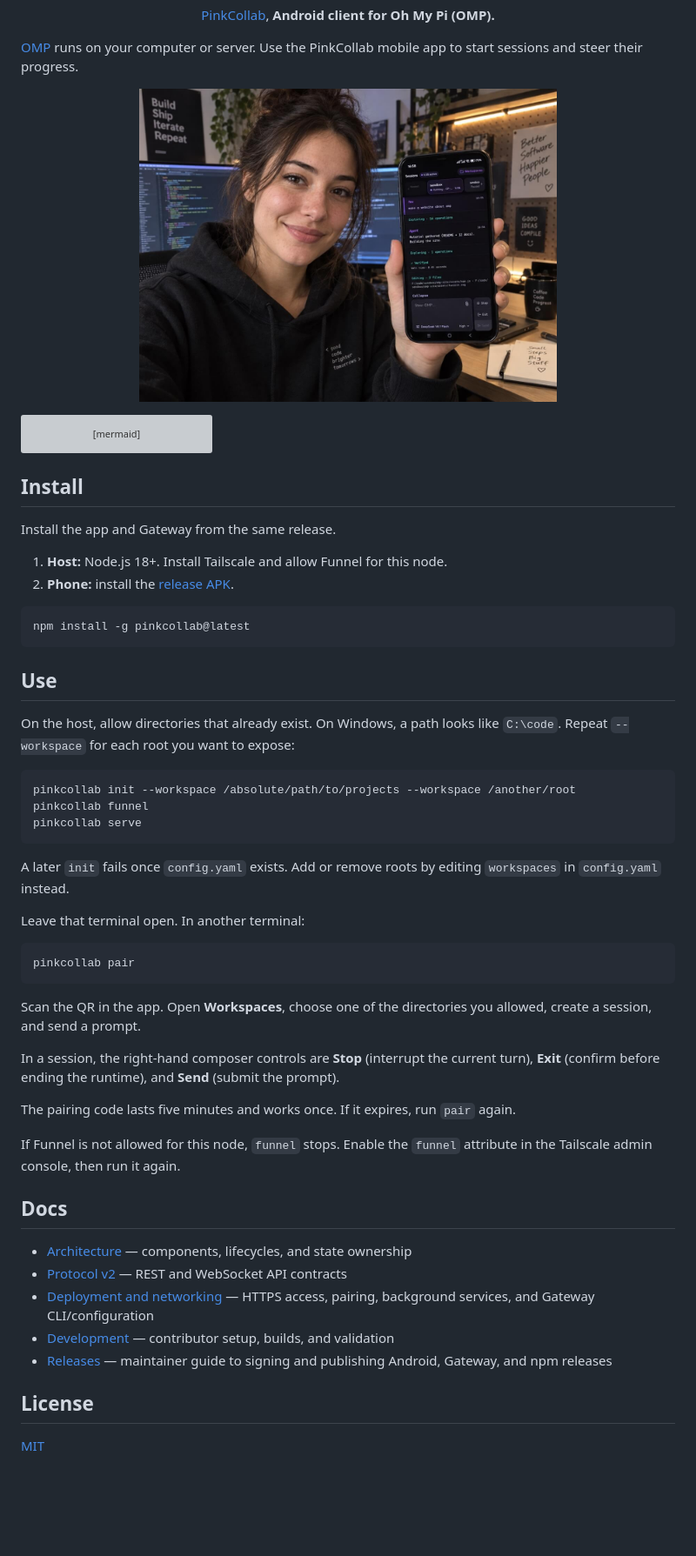
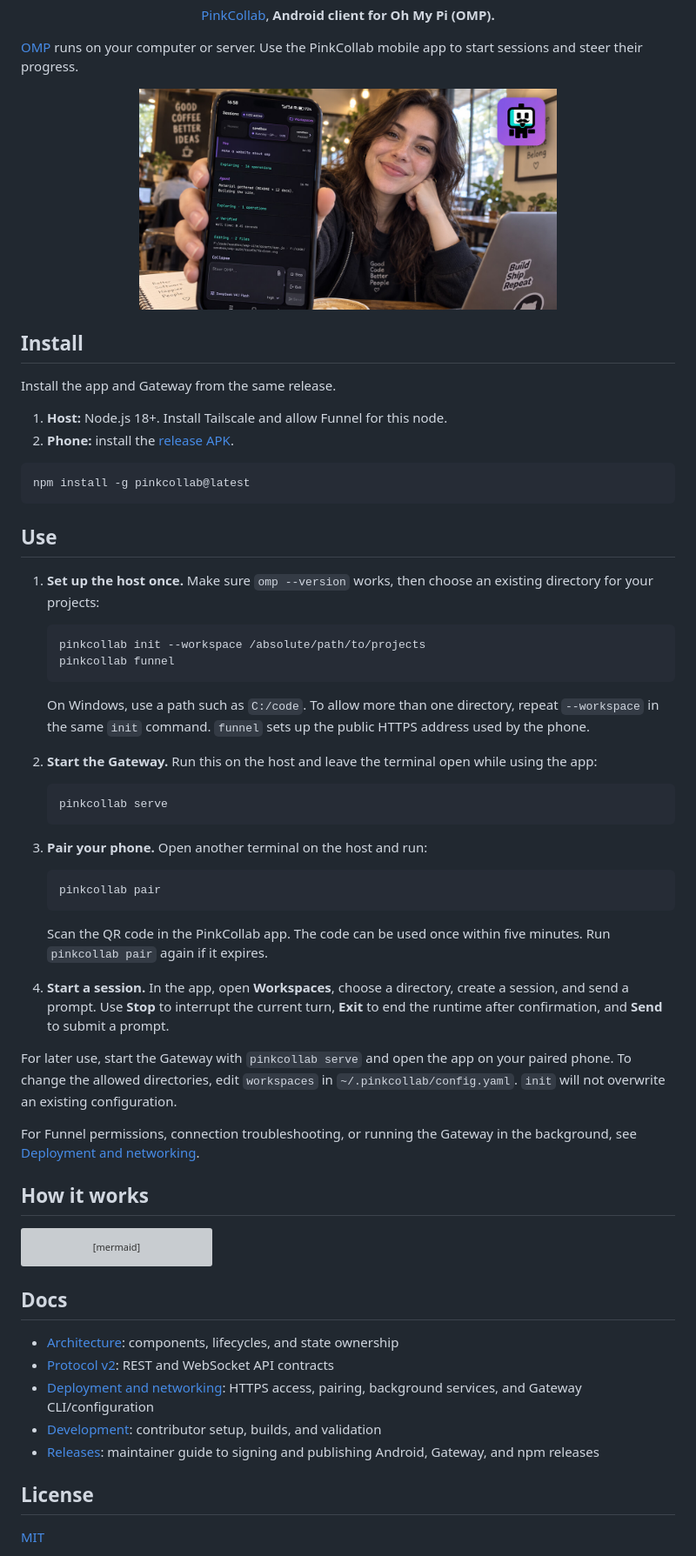
Before and after one commit to 3xian/PinkCollab, a Markdown page: README.md, the part around the change. Shown: that part at 87% size. GitHub-like rendering; pictures changed too: docs/assets/pinkcollab-readme.jpg; blank space fills up the shorter version; grey boxes are pictures that could not be loaded.

````diff
--- a/README.md
+++ b/README.md
@@ -7,6 +7,50 @@
 [OMP](https://omp.sh/) runs on your computer or server. Use the PinkCollab mobile app to start sessions and steer their progress.
 
 <p align="center"><img src="docs/assets/pinkcollab-readme.jpg" width="480" alt="PinkCollab app showing an OMP session on a phone" /></p>
+
+## Install
+
+Install the app and Gateway from the same release.
+
+1. **Host:** Node.js 18+. Install Tailscale and allow Funnel for this node.
+2. **Phone:** install the [release APK](https://github.com/3xian/PinkCollab/releases/latest/download/pinkcollab-android.apk).
+
+```sh
+npm install -g pinkcollab@latest
+```
+
+## Use
+
+1. **Set up the host once.** Make sure `omp --version` works, then choose an existing directory for your projects:
+
+   ```sh
+   pinkcollab init --workspace /absolute/path/to/projects
+   pinkcollab funnel
+   ```
+
+   On Windows, use a path such as `C:/code`. To allow more than one directory, repeat `--workspace` in the same `init` command. `funnel` sets up the public HTTPS address used by the phone.
+
+2. **Start the Gateway.** Run this on the host and leave the terminal open while using the app:
+
+   ```sh
+   pinkcollab serve
+   ```
+
+3. **Pair your phone.** Open another terminal on the host and run:
+
+   ```sh
+   pinkcollab pair
+   ```
+
+   Scan the QR code in the PinkCollab app. The code can be used once within five minutes. Run `pinkcollab pair` again if it expires.
+
+4. **Start a session.** In the app, open **Workspaces**, choose a directory, create a session, and send a prompt. Use **Stop** to interrupt the current turn, **Exit** to end the runtime after confirmation, and **Send** to submit a prompt.
+
+For later use, start the Gateway with `pinkcollab serve` and open the app on your paired phone. To change the allowed directories, edit `workspaces` in `~/.pinkcollab/config.yaml`. `init` will not overwrite an existing configuration.
+
+For Funnel permissions, connection troubleshooting, or running the Gateway in the background, see [Deployment and networking](docs/deployment.md).
+
+## How it works
 
 ```mermaid
 flowchart TD
@@ -26,50 +70,13 @@ flowchart TD
     host -->|provider API| Provider
 ```
 
-## Install
-
-Install the app and Gateway from the same release.
-
-1. **Host:** Node.js 18+. Install Tailscale and allow Funnel for this node.
-2. **Phone:** install the [release APK](https://github.com/3xian/PinkCollab/releases/latest/download/pinkcollab-android.apk).
-
-```sh
-npm install -g pinkcollab@latest
-```
-
-## Use
-
-On the host, allow directories that already exist. On Windows, a path looks like `C:\code`. Repeat `--workspace` for each root you want to expose:
-
-```sh
-pinkcollab init --workspace /absolute/path/to/projects --workspace /another/root
-pinkcollab funnel
-pinkcollab serve
-```
-
-A later `init` fails once `config.yaml` exists. Add or remove roots by editing `workspaces` in `config.yaml` instead.
-
-Leave that terminal open. In another terminal:
-
-```sh
-pinkcollab pair
-```
-
-Scan the QR in the app. Open **Workspaces**, choose one of the directories you allowed, create a session, and send a prompt.
-
-In a session, the right-hand composer controls are **Stop** (interrupt the current turn), **Exit** (confirm before ending the runtime), and **Send** (submit the prompt).
-
-The pairing code lasts five minutes and works once. If it expires, run `pair` again.
-
-If Funnel is not allowed for this node, `funnel` stops. Enable the `funnel` attribute in the Tailscale admin console, then run it again.
-
 ## Docs
 
-- [Architecture](docs/architecture.md) — components, lifecycles, and state ownership
-- [Protocol v2](docs/protocol.md) — REST and WebSocket API contracts
-- [Deployment and networking](docs/deployment.md) — HTTPS access, pairing, background services, and Gateway CLI/configuration
-- [Development](docs/development.md) — contributor setup, builds, and validation
-- [Releases](docs/npm-release.md) — maintainer guide to signing and publishing Android, Gateway, and npm releases
+- [Architecture](docs/architecture.md): components, lifecycles, and state ownership
+- [Protocol v2](docs/protocol.md): REST and WebSocket API contracts
+- [Deployment and networking](docs/deployment.md): HTTPS access, pairing, background services, and Gateway CLI/configuration
+- [Development](docs/development.md): contributor setup, builds, and validation
+- [Releases](docs/npm-release.md): maintainer guide to signing and publishing Android, Gateway, and npm releases
 
 ## License
 
````
Also changed, not shown: docs/architecture.md (+6 -0 lines), docs/protocol.md (+2 -0 lines).
